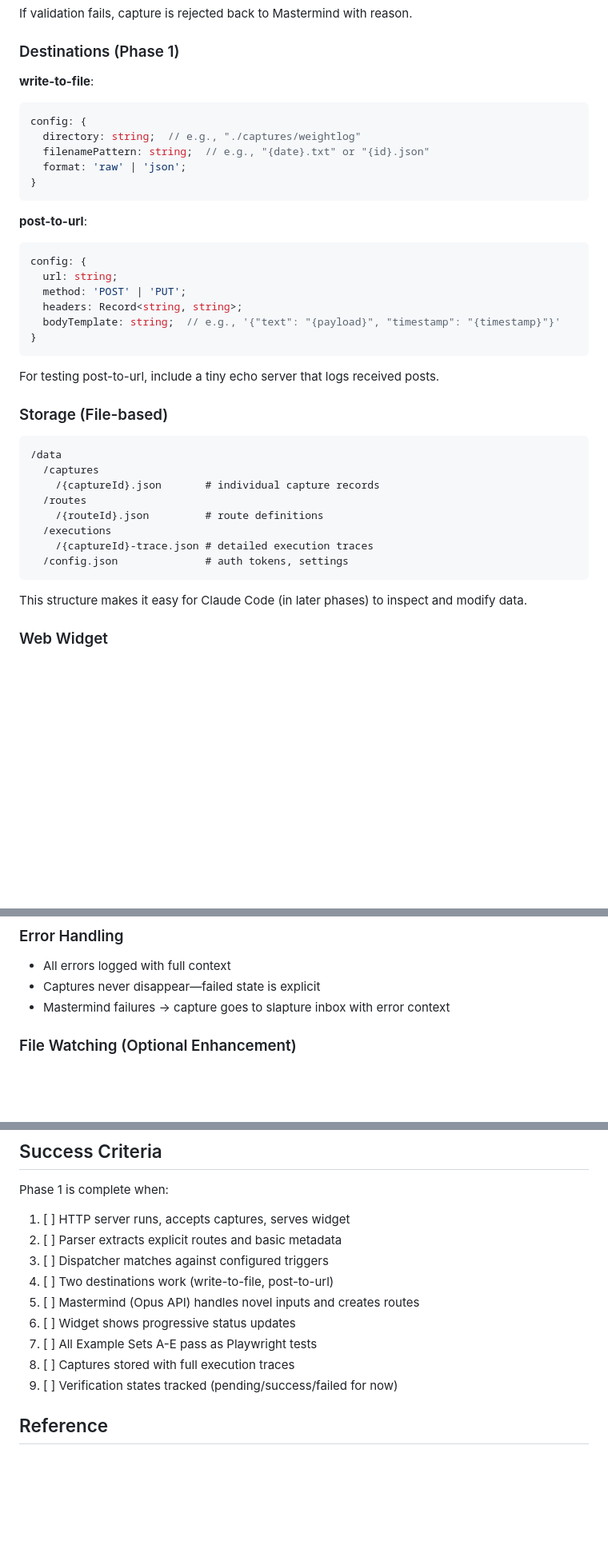
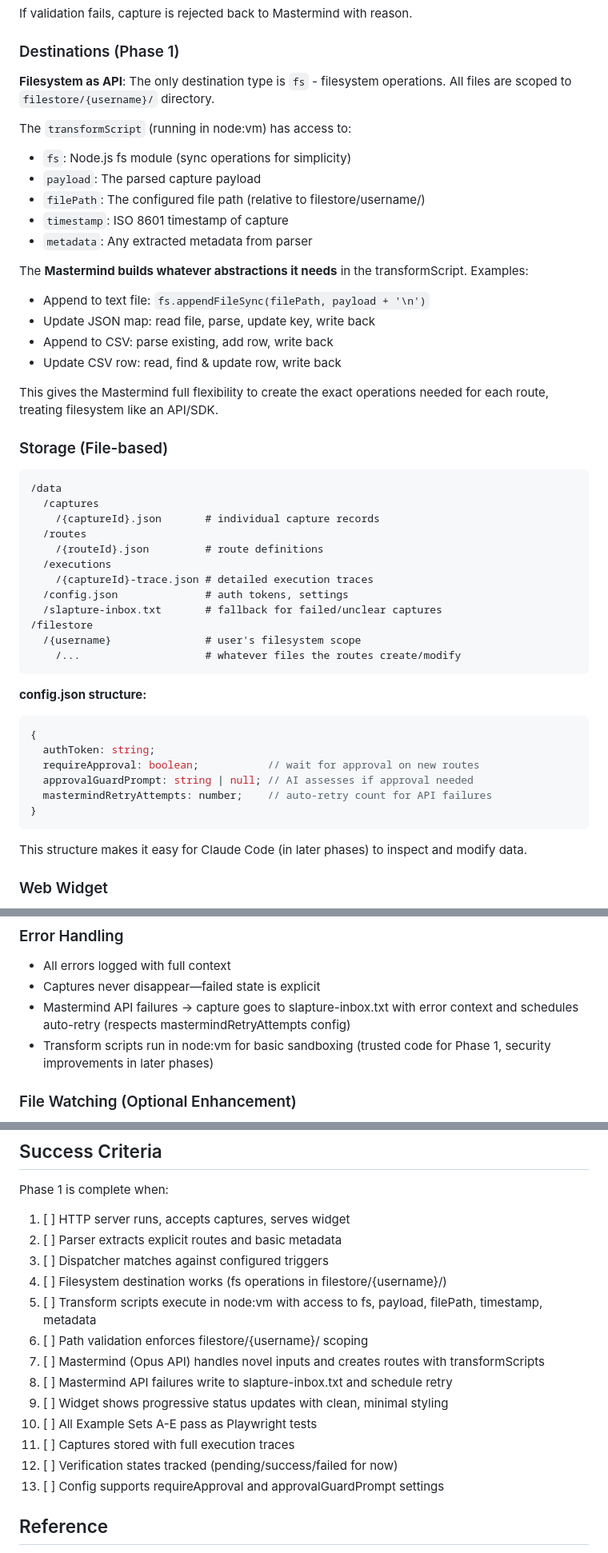
Before and after one commit to malcolmocean/slapture, a Markdown page: SPEC_INITIAL.md, 3 parts joined by grey strips. Shown at 80% size. GitHub-like rendering; blank space fills up the shorter version.

````diff
--- a/SPEC_INITIAL.md
+++ b/SPEC_INITIAL.md
@@ -206,26 +219,22 @@ If validation fails, capture is rejected back to Mastermind with reason.
 
 ### Destinations (Phase 1)
 
-**write-to-file**:
-```typescript
-config: {
-  directory: string;  // e.g., "./captures/weightlog"
-  filenamePattern: string;  // e.g., "{date}.txt" or "{id}.json"
-  format: 'raw' | 'json';
-}
-```
+**Filesystem as API**: The only destination type is `fs` - filesystem operations. All files are scoped to `filestore/{username}/` directory.
 
-**post-to-url**:
-```typescript
-config: {
-  url: string;
-  method: 'POST' | 'PUT';
-  headers: Record<string, string>;
-  bodyTemplate: string;  // e.g., '{"text": "{payload}", "timestamp": "{timestamp}"}'
-}
-```
+The `transformScript` (running in node:vm) has access to:
+- `fs`: Node.js fs module (sync operations for simplicity)
+- `payload`: The parsed capture payload
+- `filePath`: The configured file path (relative to filestore/username/)
+- `timestamp`: ISO 8601 timestamp of capture
+- `metadata`: Any extracted metadata from parser
 
-For testing post-to-url, include a tiny echo server that logs received posts.
+The **Mastermind builds whatever abstractions it needs** in the transformScript. Examples:
+- Append to text file: `fs.appendFileSync(filePath, payload + '\n')`
+- Update JSON map: read file, parse, update key, write back
+- Append to CSV: parse existing, add row, write back
+- Update CSV row: read, find & update row, write back
+
+This gives the Mastermind full flexibility to create the exact operations needed for each route, treating filesystem like an API/SDK.
 
 ### Storage (File-based)
 
@@ -238,6 +247,20 @@ For testing post-to-url, include a tiny echo server that logs received posts.
   /executions
     /{captureId}-trace.json # detailed execution traces
   /config.json              # auth tokens, settings
+  /slapture-inbox.txt       # fallback for failed/unclear captures
+/filestore
+  /{username}               # user's filesystem scope
+    /...                    # whatever files the routes create/modify
+```
+
+**config.json structure:**
+```typescript
+{
+  authToken: string;
+  requireApproval: boolean;           // wait for approval on new routes
+  approvalGuardPrompt: string | null; // AI assesses if approval needed
+  mastermindRetryAttempts: number;    // auto-retry count for API failures
+}
 ```
 
 This structure makes it easy for Claude Code (in later phases) to inspect and modify data.
@@ -406,7 +429,8 @@ Respond with JSON only.
 
 - All errors logged with full context
 - Captures never disappear—failed state is explicit
-- Mastermind failures → capture goes to slapture inbox with error context
+- Mastermind API failures → capture goes to slapture-inbox.txt with error context and schedules auto-retry (respects mastermindRetryAttempts config)
+- Transform scripts run in node:vm for basic sandboxing (trusted code for Phase 1, security improvements in later phases)
 
 ### File Watching (Optional Enhancement)
 
@@ -430,12 +454,16 @@ Phase 1 is complete when:
 1. [ ] HTTP server runs, accepts captures, serves widget
 2. [ ] Parser extracts explicit routes and basic metadata
 3. [ ] Dispatcher matches against configured triggers
-4. [ ] Two destinations work (write-to-file, post-to-url)
-5. [ ] Mastermind (Opus API) handles novel inputs and creates routes
-6. [ ] Widget shows progressive status updates
-7. [ ] All Example Sets A-E pass as Playwright tests
-8. [ ] Captures stored with full execution traces
-9. [ ] Verification states tracked (pending/success/failed for now)
+4. [ ] Filesystem destination works (fs operations in filestore/{username}/)
+5. [ ] Transform scripts execute in node:vm with access to fs, payload, filePath, timestamp, metadata
+6. [ ] Path validation enforces filestore/{username}/ scoping
+7. [ ] Mastermind (Opus API) handles novel inputs and creates routes with transformScripts
+8. [ ] Mastermind API failures write to slapture-inbox.txt and schedule retry
+9. [ ] Widget shows progressive status updates with clean, minimal styling
+10. [ ] All Example Sets A-E pass as Playwright tests
+11. [ ] Captures stored with full execution traces
+12. [ ] Verification states tracked (pending/success/failed for now)
+13. [ ] Config supports requireApproval and approvalGuardPrompt settings
 
 ## Reference
 
````
Also changed, not shown: other parts of SPEC_INITIAL.md (+35 -22 lines), STATE.md (added, +50 -0 lines).
